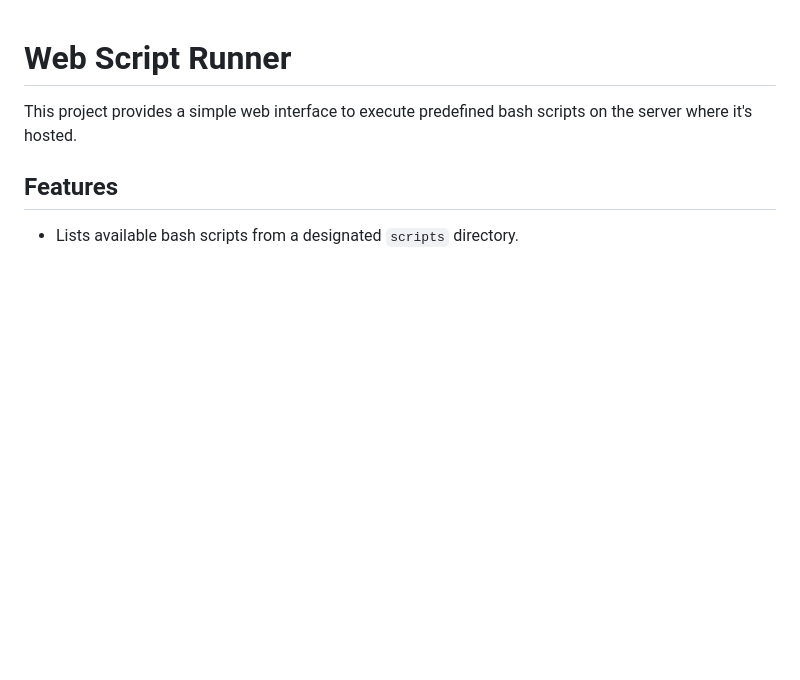
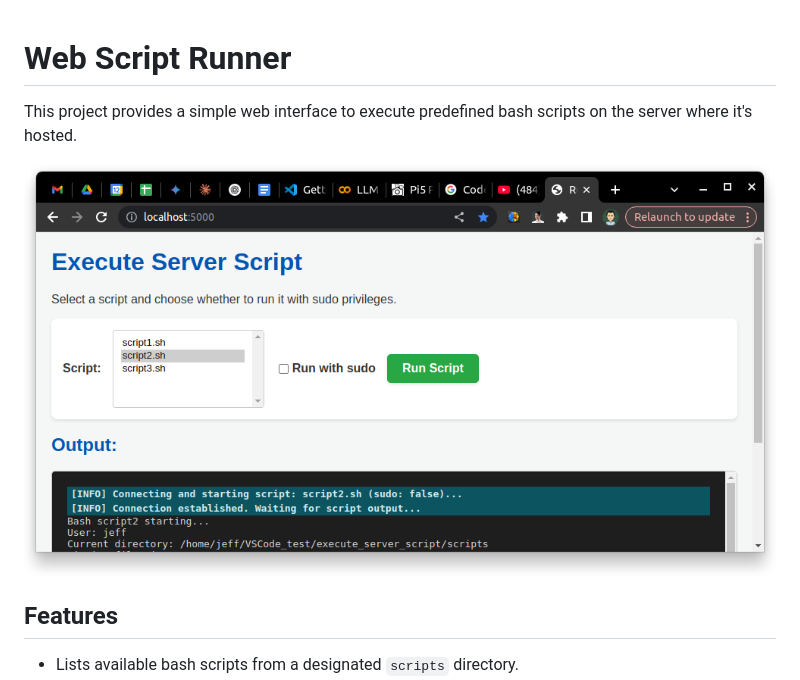
Before and after one commit to dreamingbird88/execute_server_script, a Markdown page: README.md, the part around the change. Drawn GitHub-style; pictures changed too: static/demo.png (added); blank space fills up the shorter version.

Commit message:
Add a demo image

```diff
--- a/README.md
+++ b/README.md
@@ -1,6 +1,9 @@
 # Web Script Runner
 
 This project provides a simple web interface to execute predefined bash scripts on the server where it's hosted.
+
+![Demo](static/demo.png)
+
 
 ## Features
 
```
